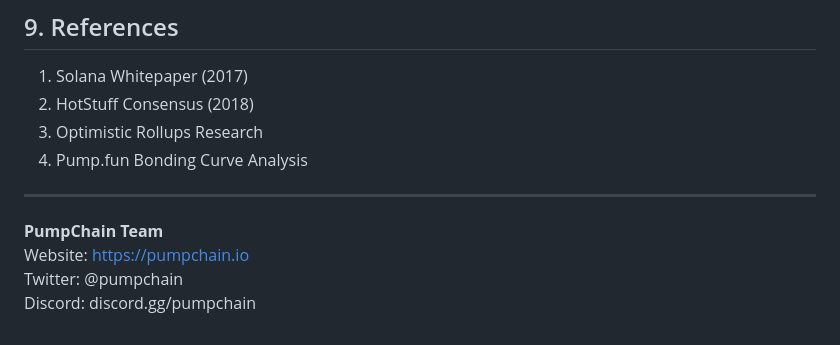
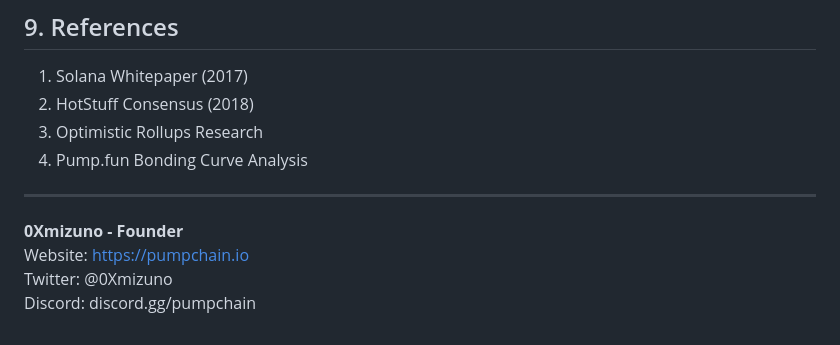
Before and after one commit to Ciooo44/pumpchain, a Markdown page: docs/whitepaper.md, the part around the change. Rendered like a GitHub page.

```diff
--- a/docs/whitepaper.md
+++ b/docs/whitepaper.md
@@ -255,7 +255,7 @@ Multi-sig emergency pause mechanism:
 
 ---
 
-**PumpChain Team**
+**0Xmizuno - Founder**
 Website: https://pumpchain.io
-Twitter: @pumpchain
+Twitter: @0Xmizuno
 Discord: discord.gg/pumpchain
```
Also changed, not shown: README.md (+1 -1 lines).
